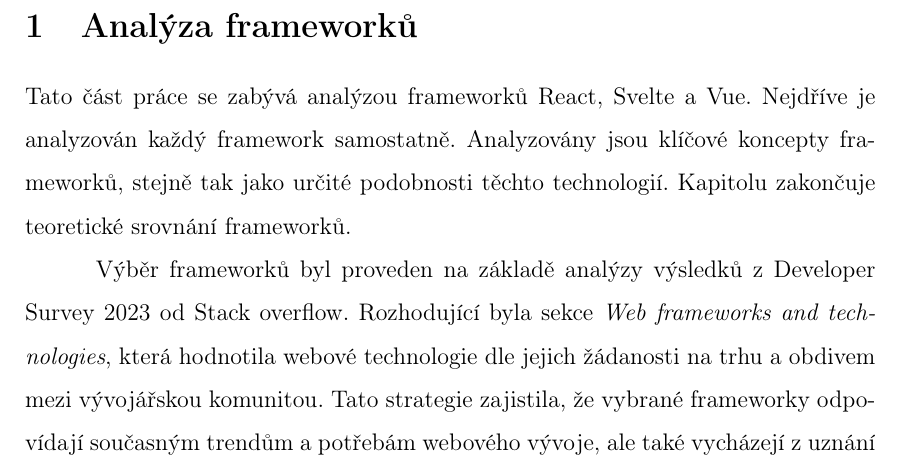
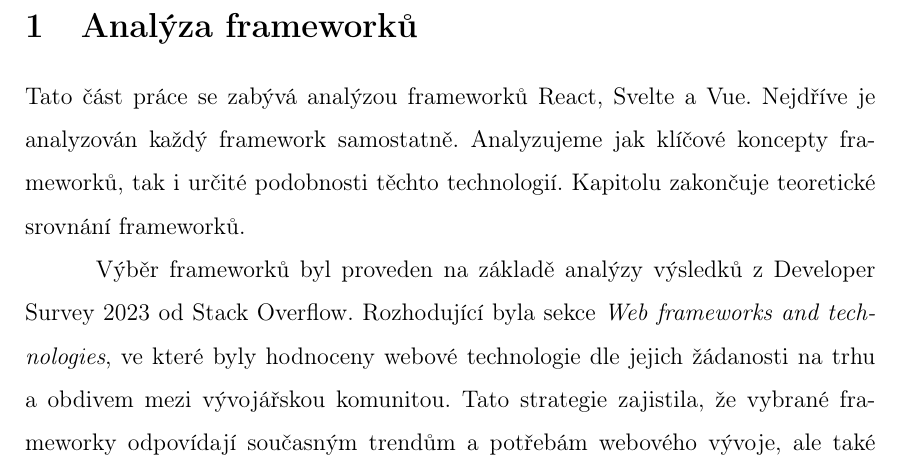
Before and after one commit to lukyncze/bachelor-thesis, a LaTeX thesis (thesis/sablona_ukazka.tex, which reads thesis/analyza_frameworku.tex): part of page 8 of 26, cut so that both start at the same text. Compiled offline with pdfLaTeX.

Commit message:
thesis: framework analysis - apply comments from review

```diff
--- a/thesis/analyza_frameworku.tex
+++ b/thesis/analyza_frameworku.tex
@@ -1,11 +1,11 @@
 \section{Analýza frameworků}
 
 Tato část práce se zabývá analýzou frameworků React, Svelte a Vue. Nejdříve je analyzován každý framework samostatně.
-Analyzovány jsou klíčové koncepty frameworků, stejně tak jako určité podobnosti těchto technologií. Kapitolu zakončuje teoretické srovnání frameworků.
+Analyzujeme jak klíčové koncepty frameworků, tak i určité podobnosti těchto technologií. Kapitolu zakončuje teoretické srovnání frameworků.
 
-Výběr frameworků byl proveden na základě analýzy výsledků z Developer Survey 2023 od Stack overflow.
-Rozhodující byla sekce \textit{Web frameworks and technologies}, která hodnotila webové technologie dle jejich žádanosti na trhu a obdivem mezi vývojářskou komunitou.
-Tato strategie zajistila, že vybrané frameworky odpovídají současným trendům a potřebám webového vývoje, ale také vycházejí z uznání a podpory komunity.
+Výběr frameworků byl proveden na základě analýzy výsledků z Developer Survey 2023 od Stack Overflow.
+Rozhodující byla sekce \textit{Web frameworks and technologies}, ve které byly hodnoceny webové technologie dle jejich žádanosti na trhu a obdivem mezi vývojářskou komunitou.
+Tato strategie zajistila, že vybrané frameworky odpovídají současným trendům a potřebám webového vývoje, ale také vycházejí z uznání a podpory komunity.\cite{stackoverflow, developersurvey}
 
 \begin{citemize}
 	\item srovnání frameworků dle:
```
Also changed, not shown: thesis/literatura.tex (+6 -0 lines), thesis/sablona_ukazka.pdf.
